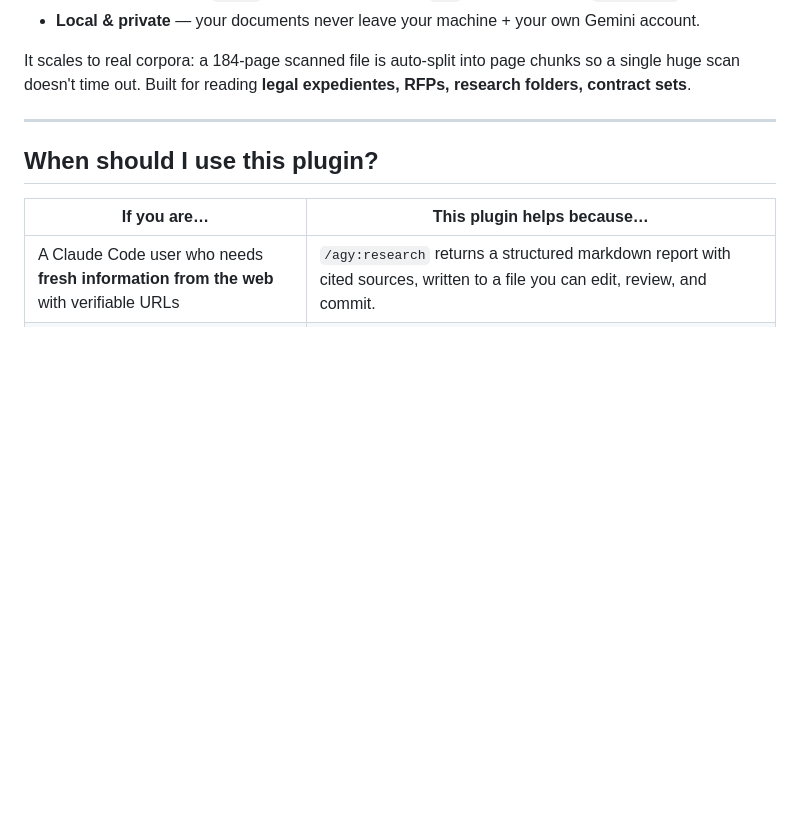
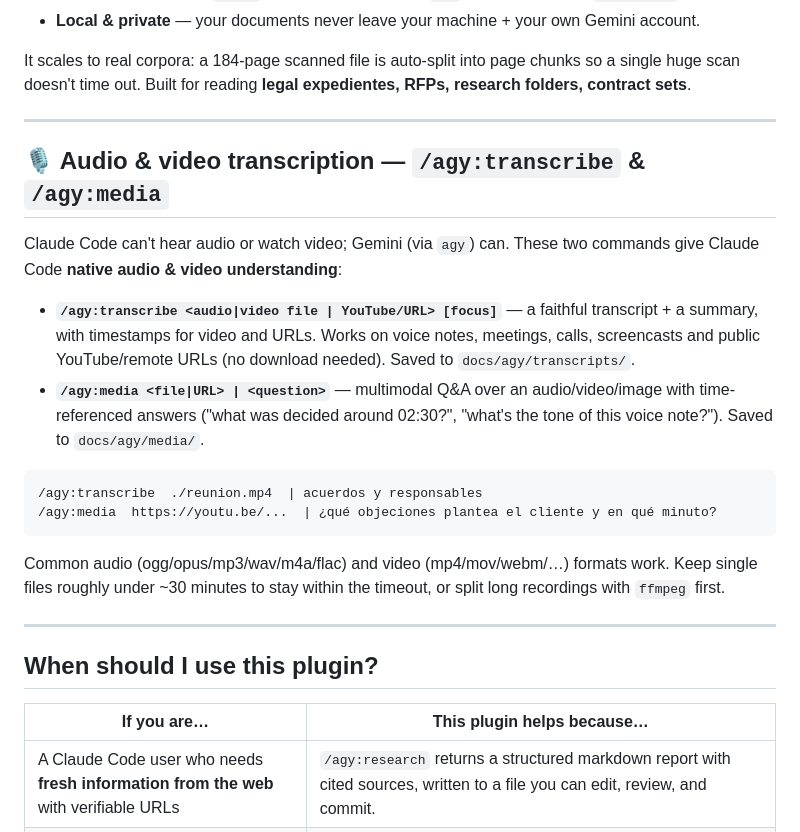
Before and after one commit to MarcosNahuel/antigravity-plugin-cc, a Markdown page: README.md, the part around the change. Rendered like a GitHub page; blank space fills up the shorter version.

Commit message:
feat/docs: large-corpus guard + explicit review WRITE_FILE + audio/video README section
From the agy audit (docs/promo/AGY_AUDIT.md):
- notebook.md: large-corpus guard — confirm with the user before sweeping >30
  non-cached docs (rate-limit / wall-clock awareness on free ~10 RPM tiers).
- review.md: pass an explicit WRITE_FILE (sibling of DIFF_FILE) instead of empty,
  aligning the one command that relied on the subagent's internal temp fallback
  with the uniform write-then-read (#76) discipline.
- README: new "Audio & video transcription" section (was only in the command
  table) — documents /agy:transcribe + /agy:media and adds the search keyword.

Co-Authored-By: Claude Opus 4.8 (1M context) <noreply@anthropic.com>

````diff
--- a/README.md
+++ b/README.md
@@ -80,6 +80,28 @@ Why it's different from pasting docs into a chat:
 It scales to real corpora: a 184-page scanned file is auto-split into page chunks so a single huge
 scan doesn't time out. Built for reading **legal expedientes, RFPs, research folders, contract sets**.
 
+
+---
+
+## 🎙️ Audio & video transcription — `/agy:transcribe` & `/agy:media`
+
+Claude Code can't hear audio or watch video; Gemini (via `agy`) can. These two commands give Claude
+Code **native audio & video understanding**:
+
+- **`/agy:transcribe <audio|video file | YouTube/URL> [focus]`** — a faithful transcript + a summary,
+  with timestamps for video and URLs. Works on voice notes, meetings, calls, screencasts and public
+  YouTube/remote URLs (no download needed). Saved to `docs/agy/transcripts/`.
+- **`/agy:media <file|URL> | <question>`** — multimodal Q&A over an audio/video/image with
+  time-referenced answers ("what was decided around 02:30?", "what's the tone of this voice note?").
+  Saved to `docs/agy/media/`.
+
+```text
+/agy:transcribe  ./reunion.mp4  | acuerdos y responsables
+/agy:media  https://youtu.be/...  | ¿qué objeciones plantea el cliente y en qué minuto?
+```
+
+Common audio (ogg/opus/mp3/wav/m4a/flac) and video (mp4/mov/webm/…) formats work. Keep single files
+roughly under ~30 minutes to stay within the timeout, or split long recordings with `ffmpeg` first.
 
 ---
 
````
Also changed, not shown: 2 other files.
